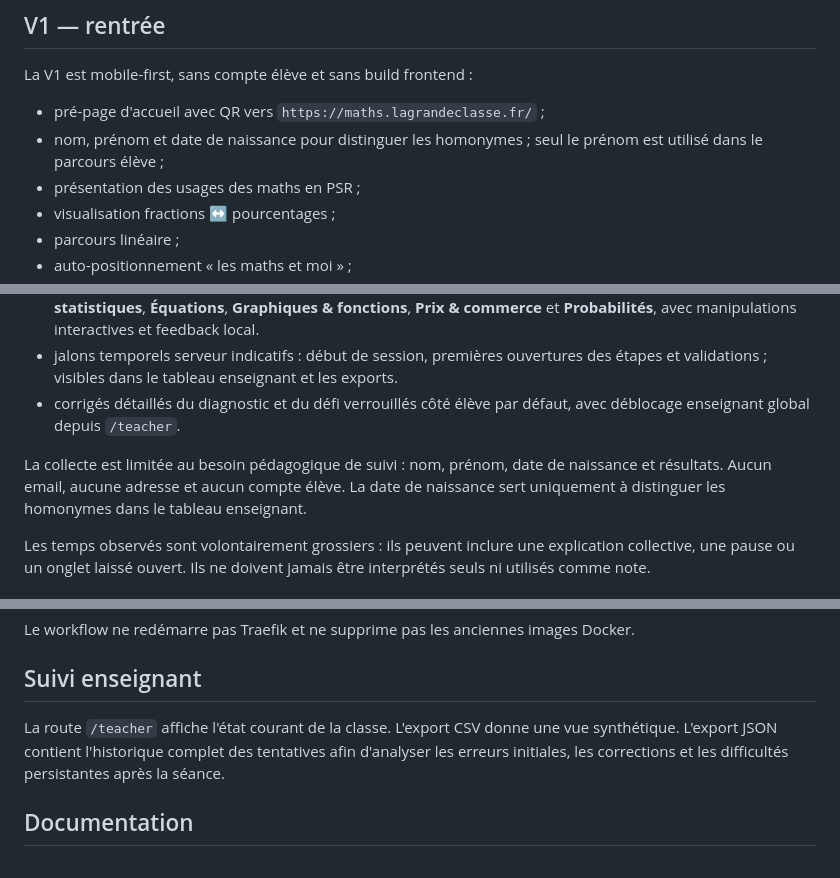
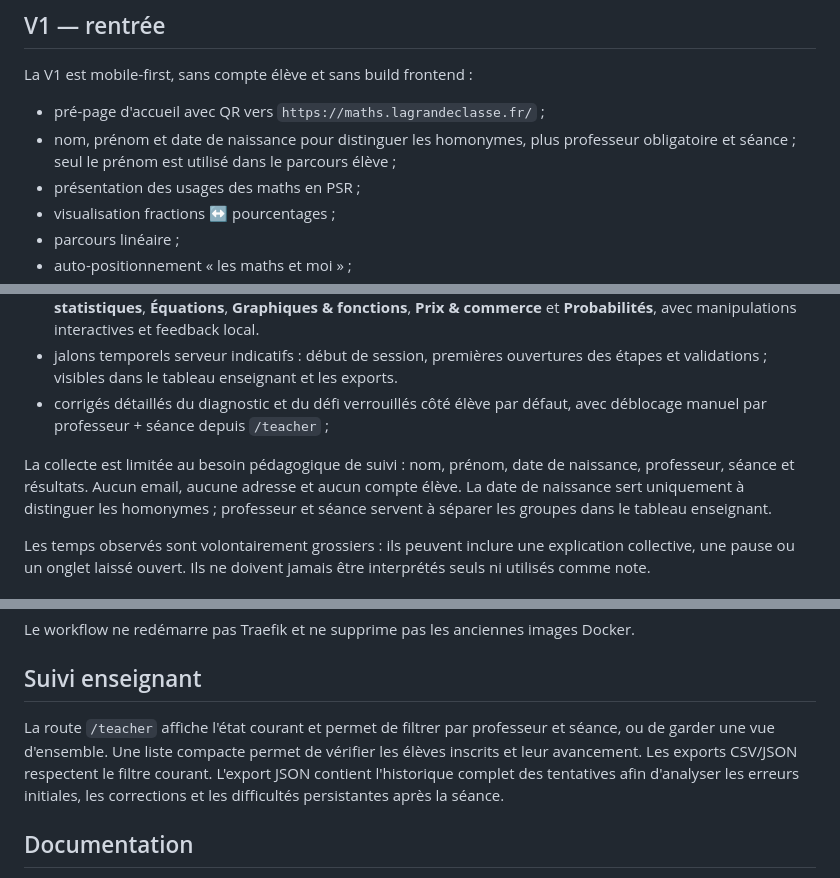
Before and after one commit to Kiwinokoto/maths_lgc, a Markdown page: README.md, 3 parts joined by grey strips. Drawn GitHub-style.

Commit message:
docs: décrire le suivi par groupe

```diff
--- a/README.md
+++ b/README.md
@@ -7,7 +7,7 @@ Support interactif de mathématiques pour les CAP Production et service en resta
 La V1 est mobile-first, sans compte élève et sans build frontend :
 
 - pré-page d'accueil avec QR vers `https://maths.lagrandeclasse.fr/` ;
-- nom, prénom et date de naissance pour distinguer les homonymes ; seul le prénom est utilisé dans le parcours élève ;
+- nom, prénom et date de naissance pour distinguer les homonymes, plus professeur obligatoire et séance ; seul le prénom est utilisé dans le parcours élève ;
 - présentation des usages des maths en PSR ;
 - visualisation fractions ↔ pourcentages ;
 - parcours linéaire ;
@@ -20,9 +20,9 @@ La V1 est mobile-first, sans compte élève et sans build frontend :
 - tableau enseignant protégé avec export CSV et historique JSON complet.
 - huit modules post-diagnostic : **Durées**, **Recettes & proportionnalité**, **Pourcentages**, **Données & statistiques**, **Équations**, **Graphiques & fonctions**, **Prix & commerce** et **Probabilités**, avec manipulations interactives et feedback local.
 - jalons temporels serveur indicatifs : début de session, premières ouvertures des étapes et validations ; visibles dans le tableau enseignant et les exports.
-- corrigés détaillés du diagnostic et du défi verrouillés côté élève par défaut, avec déblocage enseignant global depuis `/teacher`.
+- corrigés détaillés du diagnostic et du défi verrouillés côté élève par défaut, avec déblocage manuel par professeur + séance depuis `/teacher` ;
 
-La collecte est limitée au besoin pédagogique de suivi : nom, prénom, date de naissance et résultats. Aucun email, aucune adresse et aucun compte élève. La date de naissance sert uniquement à distinguer les homonymes dans le tableau enseignant.
+La collecte est limitée au besoin pédagogique de suivi : nom, prénom, date de naissance, professeur, séance et résultats. Aucun email, aucune adresse et aucun compte élève. La date de naissance sert uniquement à distinguer les homonymes ; professeur et séance servent à séparer les groupes dans le tableau enseignant.
 
 Les temps observés sont volontairement grossiers : ils peuvent inclure une explication collective, une pause ou un onglet laissé ouvert. Ils ne doivent jamais être interprétés seuls ni utilisés comme note.
 
@@ -75,7 +75,7 @@ Le workflow ne redémarre pas Traefik et ne supprime pas les anciennes images Do
 
 ## Suivi enseignant
 
-La route `/teacher` affiche l'état courant de la classe. L'export CSV donne une vue synthétique. L'export JSON contient l'historique complet des tentatives afin d'analyser les erreurs initiales, les corrections et les difficultés persistantes après la séance.
+La route `/teacher` affiche l'état courant et permet de filtrer par professeur et séance, ou de garder une vue d'ensemble. Une liste compacte permet de vérifier les élèves inscrits et leur avancement. Les exports CSV/JSON respectent le filtre courant. L'export JSON contient l'historique complet des tentatives afin d'analyser les erreurs initiales, les corrections et les difficultés persistantes après la séance.
 
 ## Documentation
 
```
